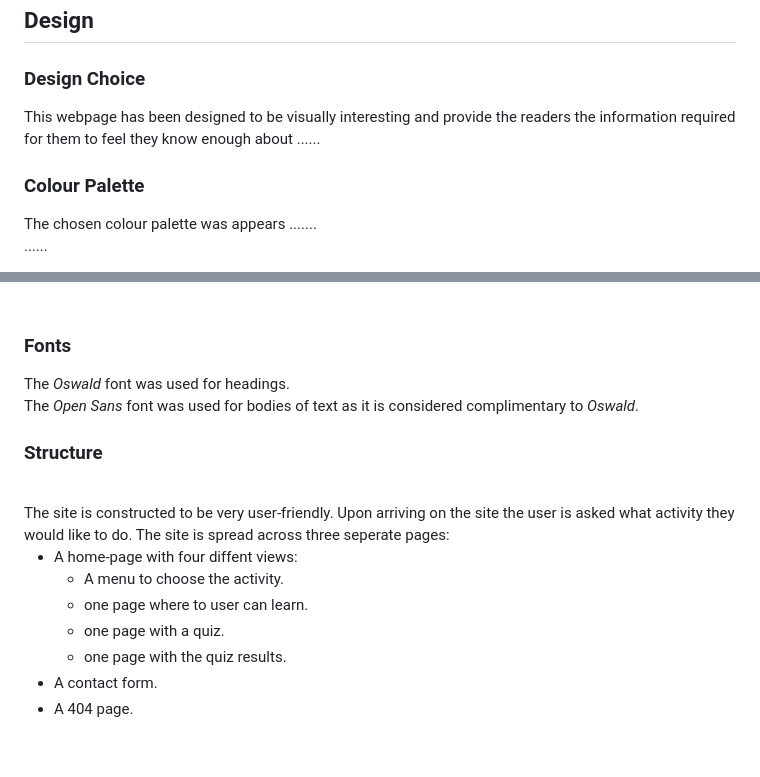
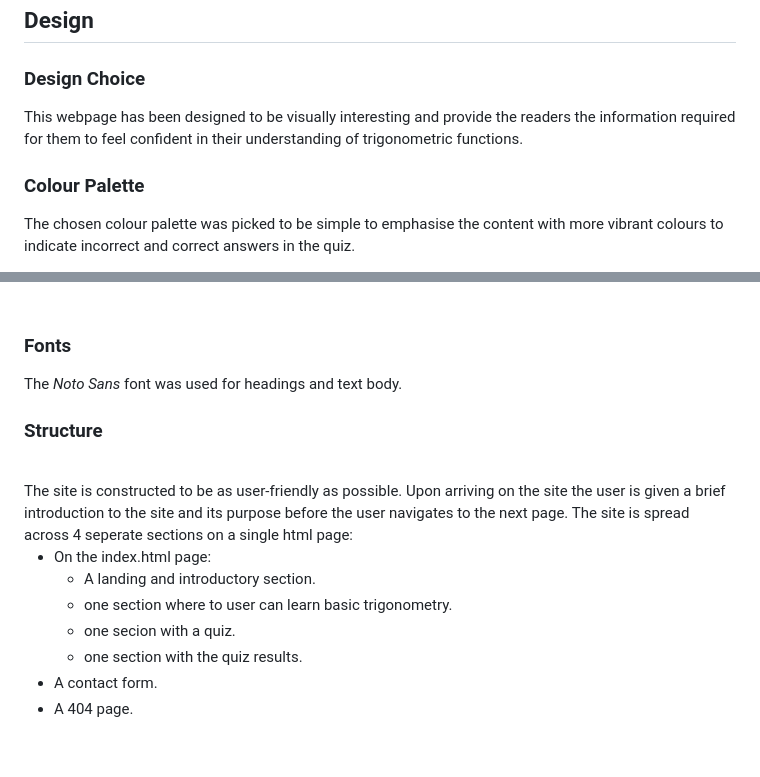
Before and after one commit to Cravsi/sokatoa, a Markdown page: README.md, 2 parts joined by grey strips. Drawn GitHub-style.

Commit message:
[docs] added readme design section

```diff
--- a/README.md
+++ b/README.md
@@ -100,11 +100,10 @@ Link to deployed [site](https://cravsi.github.io/...../).
 ## Design
 
 ### Design Choice
-This webpage has been designed to be visually interesting and provide the readers the information required for them to feel they know enough about ......
+This webpage has been designed to be visually interesting and provide the readers the information required for them to feel confident in their understanding of trigonometric functions.
 <br>
 
 ### Colour Palette
-The chosen colour palette was appears .......
+The chosen colour palette was picked to be simple to emphasise the content with more vibrant colours to indicate incorrect and correct answers in the quiz.
 <br>
-......
 <figure>
@@ -114,21 +113,19 @@ The chosen colour palette was appears .......
 <br>
 
 ### Fonts
-The *Oswald* font was used for headings.
-<br>
-The *Open Sans* font was used for bodies of text as it is considered complimentary to *Oswald*.
+The *Noto Sans* font was used for headings and text body.
 <br>
 
 ### Structure
 
 <br>
-The site is constructed to be very user-friendly. Upon arriving on the site the user is asked what activity they would like to do. The site is spread across three seperate pages:
+The site is constructed to be as user-friendly as possible. Upon arriving on the site the user is given a brief introduction to the site and its purpose before the user navigates to the next page. The site is spread across 4 seperate sections on a single html page:
 
-- A home-page with four diffent views:
-    - A menu to choose the activity.
-    - one page where to user can learn.
-    - one page with a quiz.
-    - one page with the quiz results.
+- On the index.html page:
+    - A landing and introductory section.
+    - one section where to user can learn basic trigonometry.
+    - one secion with a quiz.
+    - one section with the quiz results.
 - A contact form.
 - A 404 page.
 <br>
```
Also changed, not shown: other parts of README.md (+1 -1 lines), docs/features/colour-palette.png (added).
